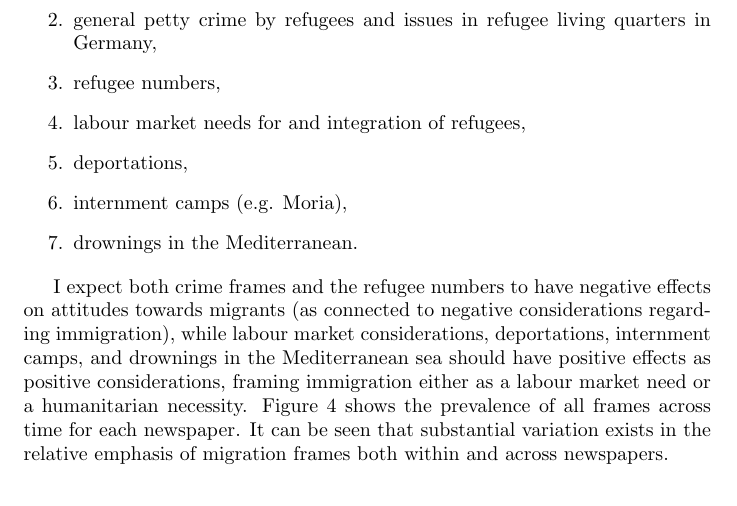
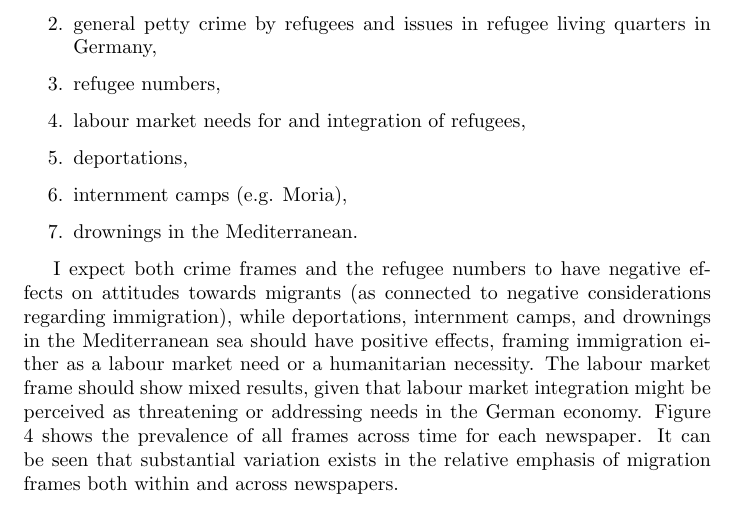
Before and after one commit to nicolaiberk/bild, a LaTeX paper (paper/main.tex): part of page 8 of 13, cut so that both start at the same text. Compiled offline with pdfLaTeX.

Commit message:
Updates from Overleaf

```diff
--- a/paper/main.tex
+++ b/paper/main.tex
@@ -156,7 +156,7 @@ With this procedure, the following seven 'large' migration frames were selected:
     \item drownings in the Mediterranean.
 \end{enumerate}
 
-I expect both crime frames and the refugee numbers to have negative effects on attitudes towards migrants (as connected to negative considerations regarding immigration), while labour market considerations, deportations, internment camps, and drownings in the Mediterranean sea should have positive effects as positive considerations, framing immigration either as a labour market need or a humanitarian necessity. Figure \ref{fig:frames} shows the prevalence of all frames across time for each newspaper. It can be seen that substantial variation exists in the relative emphasis of migration frames both within and across newspapers.
+I expect both crime frames and the refugee numbers to have negative effects on attitudes towards migrants (as connected to negative considerations regarding immigration), while deportations, internment camps, and drownings in the Mediterranean sea should have positive effects, framing immigration either as a labour market need or a humanitarian necessity. The labour market frame should show mixed results, given that labour market integration might be perceived as threatening or addressing needs in the German economy. Figure \ref{fig:frames} shows the prevalence of all frames across time for each newspaper. It can be seen that substantial variation exists in the relative emphasis of migration frames both within and across newspapers.
 
 \begin{figure}[!ht]
     \centering
```
Also changed, not shown: paper/main.tex (5 more changed lines).
